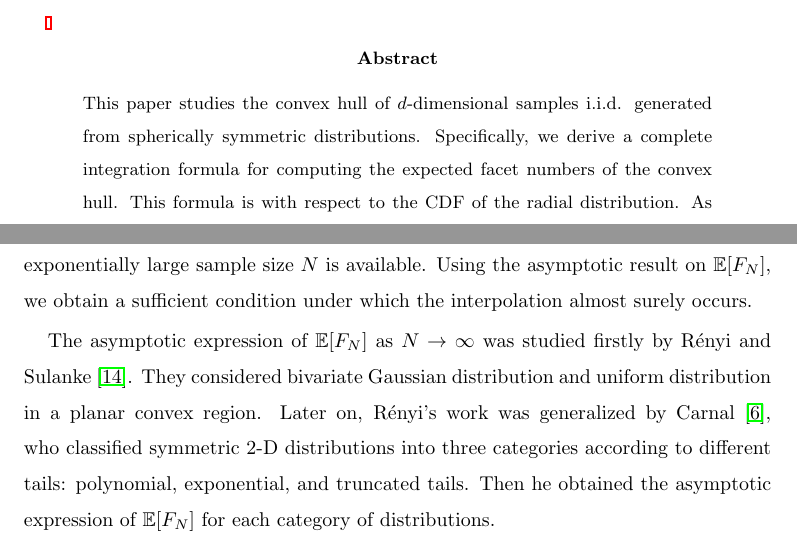
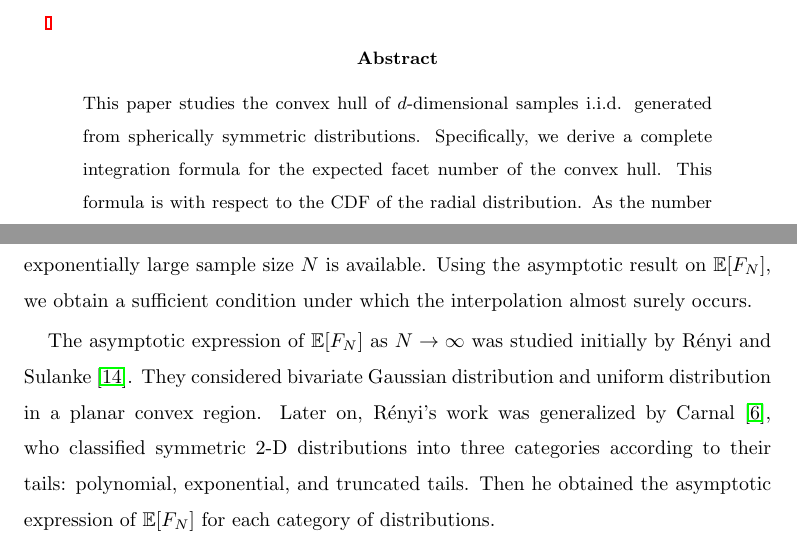
Before and after one commit to zhaofeng-shu33/convex_hull_submission, a LaTeX document (APT_Template.tex): two parts of pages 1 and 2 of 21, joined at a grey line, cut so that both start at the same text. Compiled offline with pdfLaTeX.

Commit message:
revise introduction

```diff
--- a/APT_Template.tex
+++ b/APT_Template.tex
@@ -43,8 +43,7 @@
 \emailtwo{shaolun.huang@sz.tsinghua.edu.cn}
 
 \begin{abstract}
-This paper studies the convex hull of $d$-dimensional samples i.i.d. generated from spherically symmetric distributions. Specifically, we derive a complete integration formula for
-computing the expected facet numbers of the convex hull.
+This paper studies the convex hull of $d$-dimensional samples i.i.d. generated from spherically symmetric distributions. Specifically, we derive a complete integration formula for the expected facet number of the convex hull.
 This formula is
 with respect to the CDF of the radial distribution.
  As the number of samples approach infinity,
@@ -94,14 +93,14 @@ a sufficient condition under which the interpolation almost surely occurs.
 
 
 The asymptotic expression of $\E[F_N]$ as $N\to \infty$
-was studied firstly by R{\'e}nyi and Sulanke \cite{renyi1963konvexe}.
+was studied initially by R{\'e}nyi and Sulanke \cite{renyi1963konvexe}.
 They considered
 bivariate Gaussian distribution and uniform distribution
 in a planar convex region.
 Later on,  R{\'e}nyi's work was generalized by
 Carnal \cite{carnal1970konvexe}, who
 classified symmetric 2-D distributions
-into three categories according to different tails:
+into three categories according to their tails:
 polynomial, exponential, and truncated tails.
 Then he obtained the asymptotic expression of $\E[F_N]$
 for each category of distributions.
```
Also changed, not shown: APT_Template.tex (4 more changed lines).
